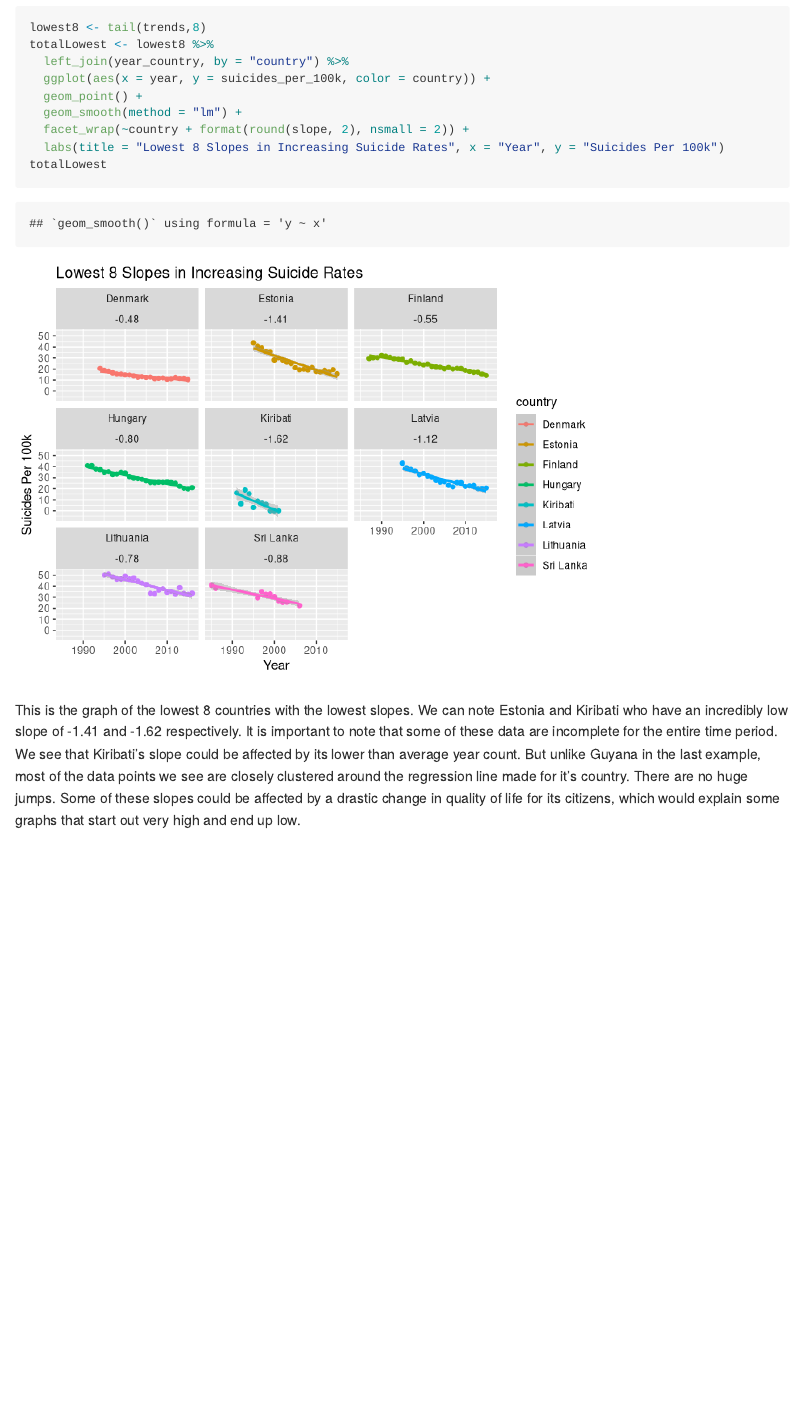
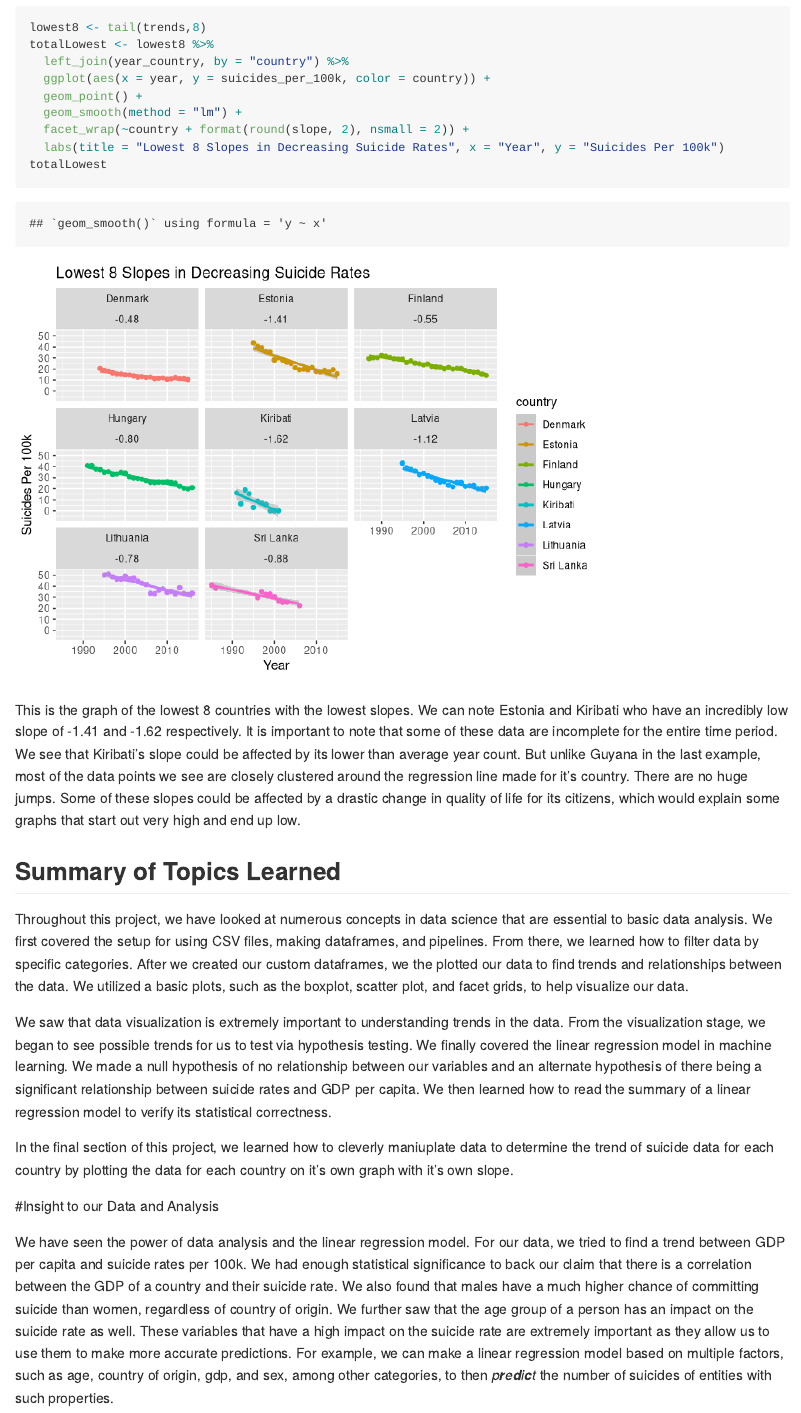
Before and after one commit to RaymondBao1642/320-Final-Project, an R Markdown document (tutorial.rmd): the page in a window 1100 px wide, from 16180 px down. Rendered offline with R 4.5, knitr and Pandoc, with nearby package versions; long lines of code are wrapped.

Commit message:
updated with facet grids for countries and summary

````diff
--- a/tutorial.rmd
+++ b/tutorial.rmd
@@ -248,7 +248,7 @@ totalHighest
 
 ```
 This is the graph of the top 8 countries with the highest slope. Most of them seem to gather around the .2 to .3 range, but Guyana has a.89 slope while the Republic of Korea has a .59 slope which are both huge for this data. Both could either be explained by culture and how it affects the lives of their daily citizens. Guyana compared to Korea is a bit weird, though. If you look at Korea you can see the points are all scattered around the line, and you can see it's definite trend as it goes up linearly. But for Guyana, the data points are more spread apart, nothing like Korea has. It's possible Guyana could have other types of influences like error in data collection that impact their suicide rates.
-```{r increasing, include=TRUE}
+```{r decreasing, include=TRUE}
 
 lowest8 <- tail(trends,8)
 totalLowest <- lowest8 %>%
@@ -257,8 +257,20 @@ totalLowest <- lowest8 %>%
   geom_point() +
   geom_smooth(method = "lm") +
   facet_wrap(~country + format(round(slope, 2), nsmall = 2)) +
-  labs(title = "Lowest 8 Slopes in Increasing Suicide Rates", x = "Year", y = "Suicides Per 100k")
+  labs(title = "Lowest 8 Slopes in Decreasing Suicide Rates", x = "Year", y = "Suicides Per 100k")
 totalLowest
 
 ```
 This is the graph of the lowest 8 countries with the lowest slopes. We can note Estonia and Kiribati who have an incredibly low slope of -1.41 and -1.62 respectively. It is important to note that some of these data are incomplete for the entire time period. We see that Kiribati's slope could be affected by its lower than average year count. But unlike Guyana in the last example, most of the data points we see are closely clustered around the regression line made for it's country. There are no huge jumps. Some of these slopes could be affected by a drastic change in quality of life for its citizens, which would explain some graphs that start out very high and end up low.
+
+## Summary of Topics Learned
+
+Throughout this project, we have looked at numerous concepts in data science that are essential to basic data analysis. We first covered the setup for using CSV files, making dataframes, and pipelines. From there, we learned how to filter data by specific categories. After we created our custom dataframes, we the plotted our data to find trends and relationships between the data. We utilized a basic plots, such as the boxplot, scatter plot, and facet grids, to help visualize our data.
+
+We saw that data visualization is extremely important to understanding trends in the data. From the visualization stage, we began to see possible trends for us to test via hypothesis testing. We finally covered the linear regression model in machine learning. We made a null hypothesis of no relationship between our variables and an alternate hypothesis of there being a significant relationship between suicide rates and GDP per capita. We then learned how to read the summary of a linear regression model to verify its statistical correctness.
+
+In the final section of this project, we learned how to cleverly maniuplate data to determine the trend of suicide data for each country by plotting the data for each country on it's own graph with it's own slope.
+
+#Insight to our Data and Analysis
+
+We have seen the power of data analysis and the linear regression model. For our data, we tried to find a trend between GDP per capita and suicide rates per 100k. We had enough statistical significance to back our claim that there is a correlation between the GDP of a country and their suicide rate. We also found that males have a much higher chance of committing suicide than women, regardless of country of origin. We further saw that the age group of a person has an impact on the suicide rate as well. These variables that have a high impact on the suicide rate are extremely important as they allow us to use them to make more accurate predictions. For example, we can make a linear regression model based on multiple factors, such as age, country of origin, gdp, and sex, among other categories, to then $predict$ the number of suicides of entities with such properties.
````
Also changed, not shown: tutorial.md, 2 other files.
